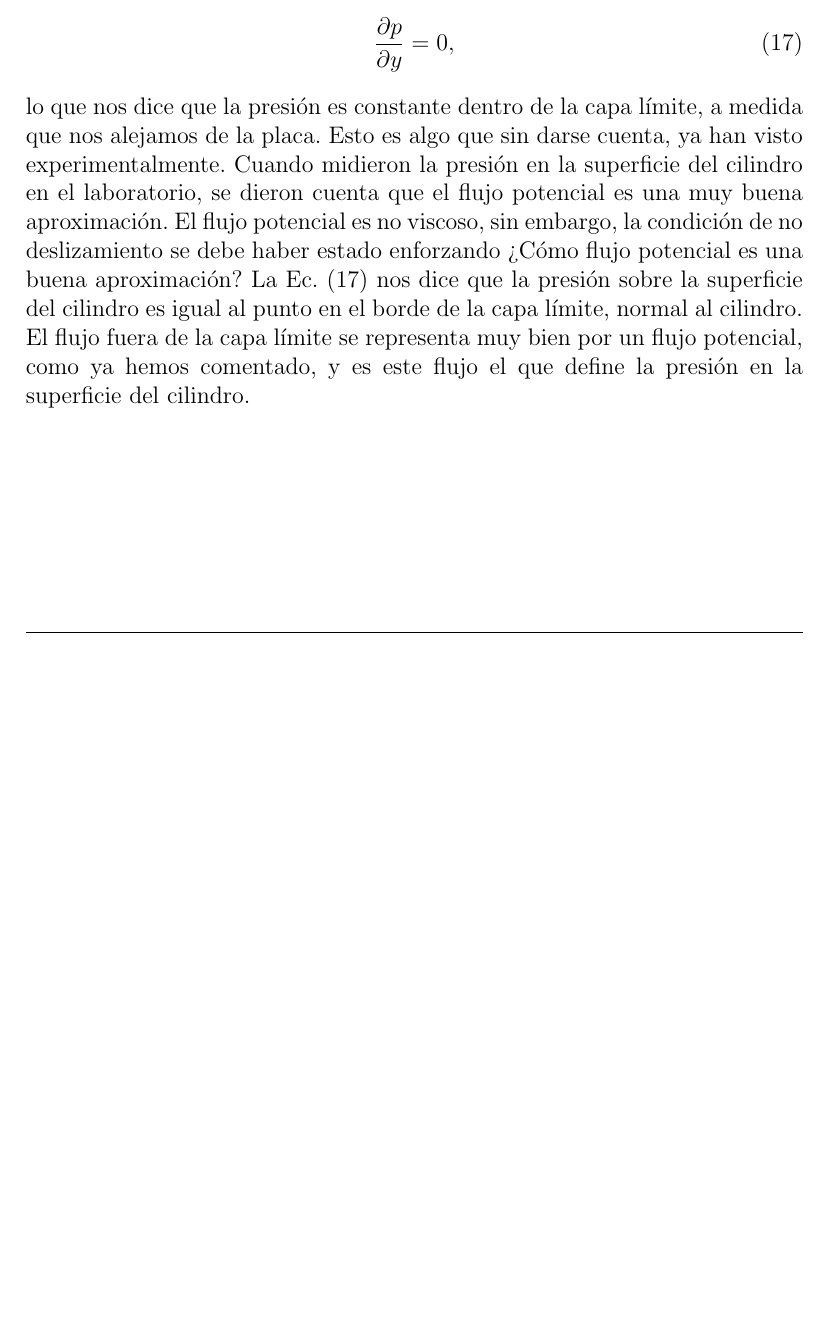
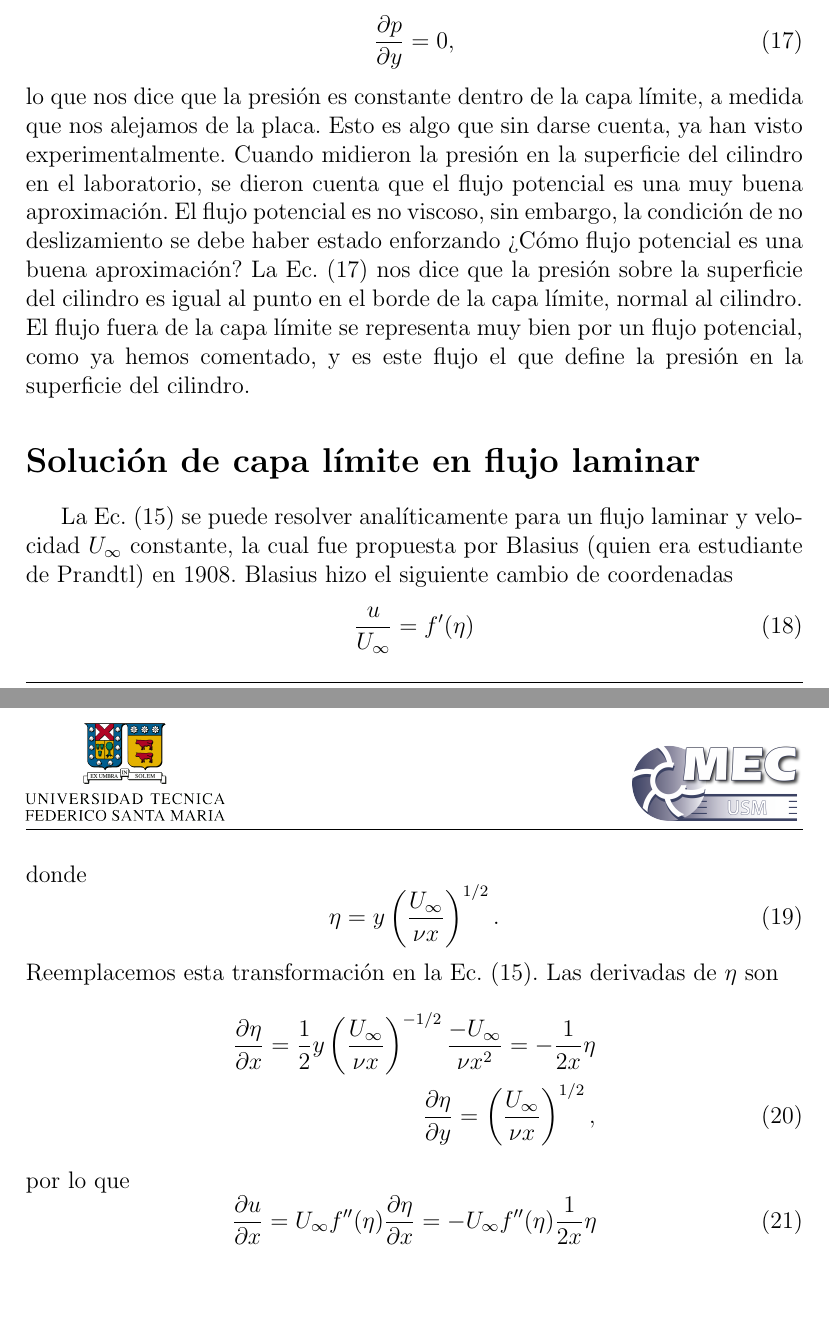
Before and after one commit to cdcooper84/mec220, a LaTeX document (apuntes/clase08/clase08.tex, which reads apuntes/clase08/material08.tex): part of page 6 of 6 before the commit and two parts of pages 6 and 7 of 7 after it, the two joined at a grey line, cut so that both start at the same text, the shorter picture padded with empty space. Compiled offline with pdfLaTeX.

Commit message:
parti con blasius

```diff
--- a/apuntes/clase08/material08.tex
+++ b/apuntes/clase08/material08.tex
@@ -200,3 +200,31 @@ Cuando midieron la presión en la superficie del cilindro en el laboratorio, se
 El flujo potencial es no viscoso, sin embargo, la condición de no deslizamiento se debe haber estado enforzando \mbox{?`}Cómo flujo potencial es una buena aproximación?
 La Ec. \eqref{eq:NS_capa_y} nos dice que la presión sobre la superficie del cilindro es igual al punto en el borde de la capa límite, normal al cilindro.
 El flujo fuera de la capa límite se representa muy bien por un flujo potencial, como ya hemos comentado, y es este flujo el que define la presión en la superficie del cilindro.
+
+\section*{Solución de capa límite en flujo laminar}
+La Ec. \eqref{eq:NS_capa_x} se puede resolver analíticamente para un flujo laminar y velocidad $U_\infty$ constante, la cual fue propuesta por Blasius (quien era estudiante de Prandtl) en 1908.
+Blasius hizo el siguiente cambio de coordenadas
+%
+\begin{equation}
+\frac{u}{U_\infty} = f'(\eta)
+\end{equation}
+%
+donde
+%
+\begin{equation}
+\eta = y\left(\frac{U_\infty}{\nu x}\right)^{1/2}.
+\end{equation}
+%
+Reemplacemos esta transformación en la Ec. \eqref{eq:NS_capa_x}.
+Las derivadas de $\eta$ son
+%
+\begin{align}
+\frac{\partial \eta}{\partial x} = \frac{1}{2}y\left(\frac{U_\infty}{\nu x}\right)^{-1/2} \frac{-U_\infty}{\nu x^2} = -\frac{1}{2x} \eta \nonumber\\
+\frac{\partial \eta}{\partial y} = \left(\frac{U_\infty}{\nu x}\right)^{1/2},
+\end{align}
+%
+por lo que
+%
+\begin{equation}
+\frac{\partial u}{\partial x} = U_\infty f''(\eta) \frac{\partial \eta}{\partial x} =-U_\infty f''(\eta) \frac{1}{2x} \eta
+\end{equation}
```
